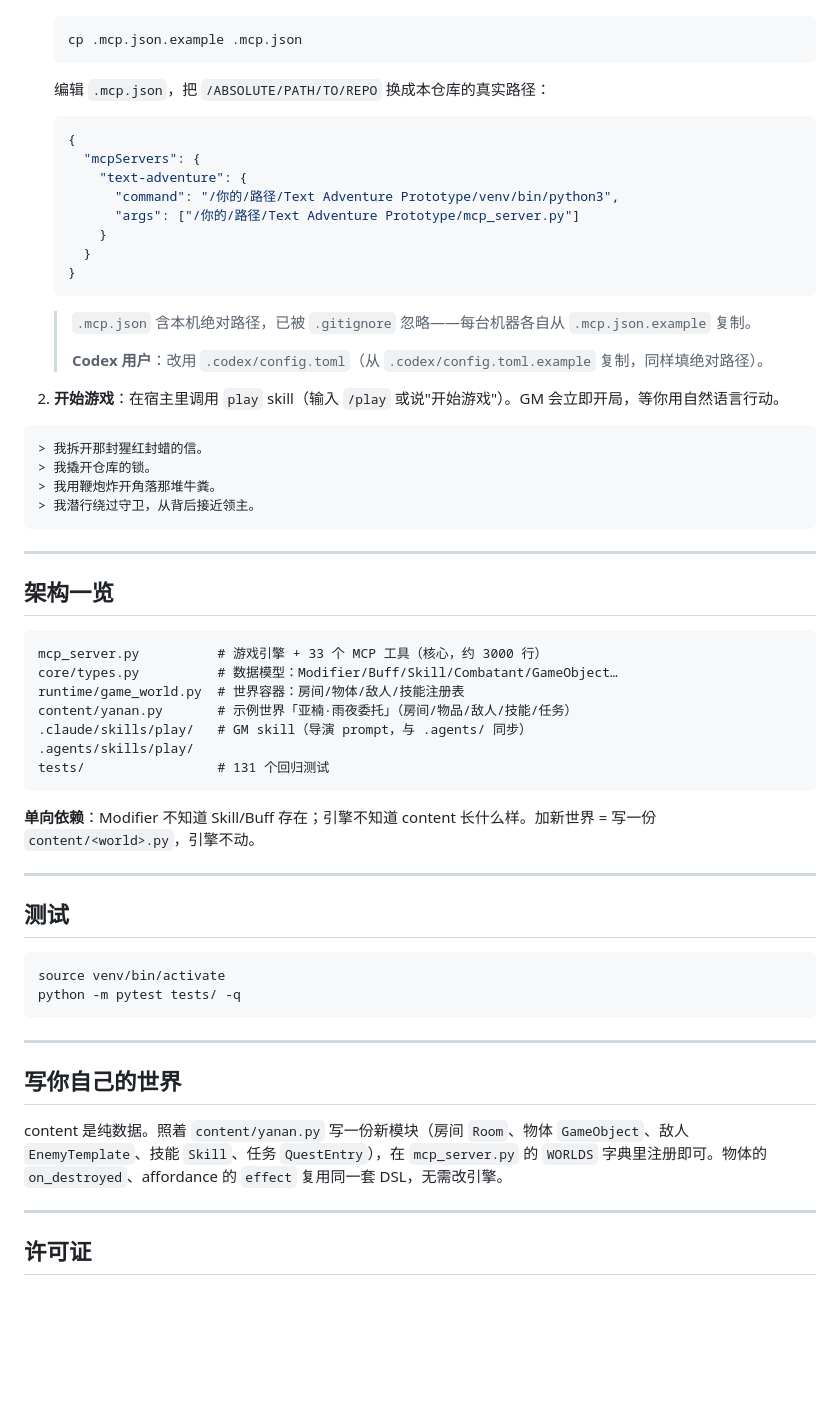
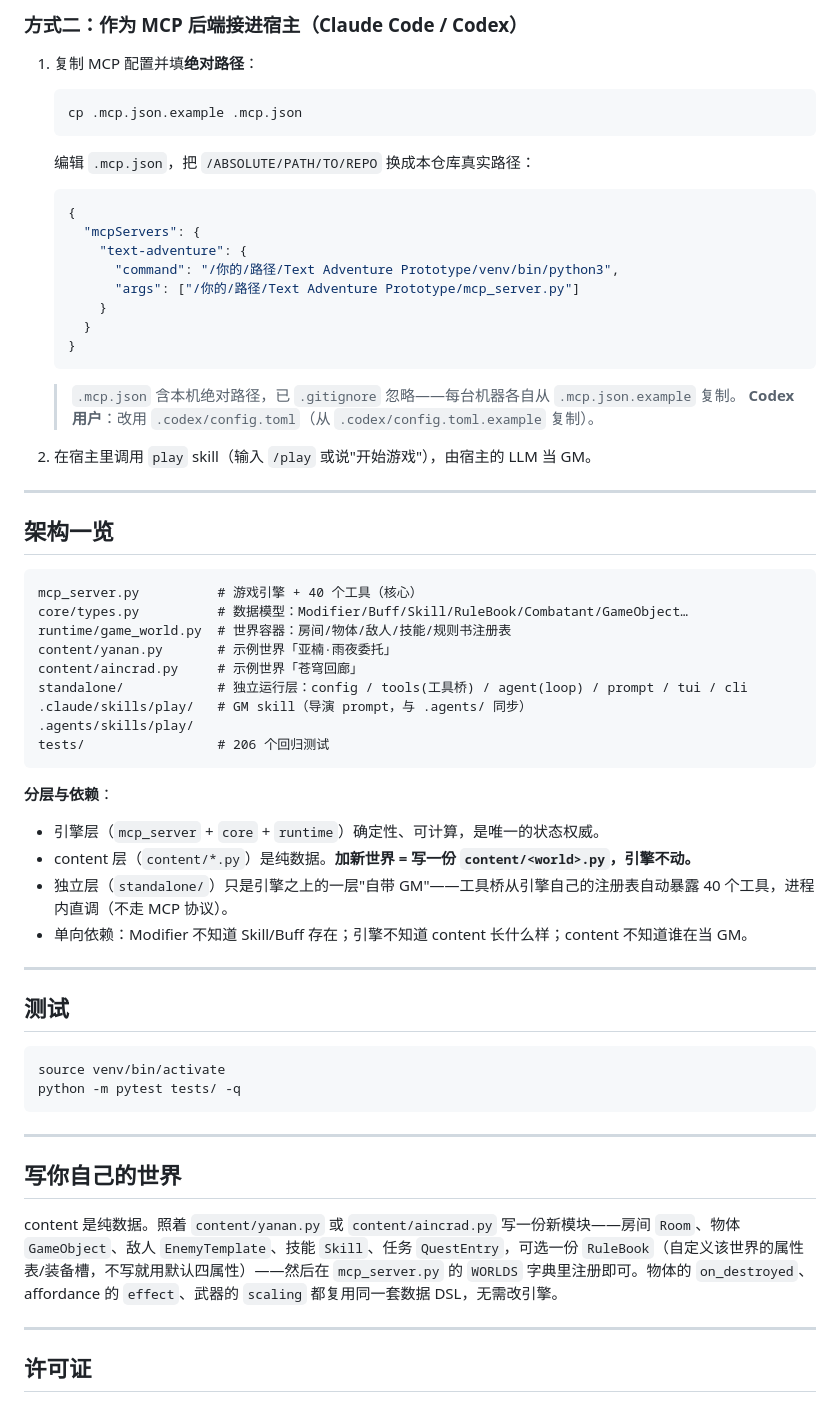
Before and after one commit to DevilFerrocene/text-adventure-prototype, a Markdown page: README.md, the part around one of its changes. GitHub-like rendering; blank space fills up the shorter version.

````diff
--- a/README.md
+++ b/README.md
@@ -51,9 +83,12 @@ cp .env.example .env
+### 方式二：作为 MCP 后端接进宿主（Claude Code / Codex）
+
+1. 复制 MCP 配置并填**绝对路径**：
 
    ```bash
    cp .mcp.json.example .mcp.json
    ```
 
-   编辑 `.mcp.json`，把 `/ABSOLUTE/PATH/TO/REPO` 换成本仓库的真实路径：
+   编辑 `.mcp.json`，把 `/ABSOLUTE/PATH/TO/REPO` 换成本仓库真实路径：
 
    ```json
    {
@@ -66,34 +101,32 @@ cp .env.example .env
    }
    ```
 
-   > `.mcp.json` 含本机绝对路径，已被 `.gitignore` 忽略——每台机器各自从 `.mcp.json.example` 复制。
-   >
-   > **Codex 用户**：改用 `.codex/config.toml`（从 `.codex/config.toml.example` 复制，同样填绝对路径）。
+   > `.mcp.json` 含本机绝对路径，已 `.gitignore` 忽略——每台机器各自从 `.mcp.json.example` 复制。
+   > **Codex 用户**：改用 `.codex/config.toml`（从 `.codex/config.toml.example` 复制）。
 
-2. **开始游戏**：在宿主里调用 `play` skill（输入 `/play` 或说"开始游戏"）。GM 会立即开局，等你用自然语言行动。
-
-```
-> 我拆开那封猩红封蜡的信。
-> 我撬开仓库的锁。
-> 我用鞭炮炸开角落那堆牛粪。
-> 我潜行绕过守卫，从背后接近领主。
-```
+2. 在宿主里调用 `play` skill（输入 `/play` 或说"开始游戏"），由宿主的 LLM 当 GM。
 
 ---
 
 ## 架构一览
 
 ```
-mcp_server.py          # 游戏引擎 + 33 个 MCP 工具（核心，约 3000 行）
-core/types.py          # 数据模型：Modifier/Buff/Skill/Combatant/GameObject…
-runtime/game_world.py  # 世界容器：房间/物体/敌人/技能注册表
-content/yanan.py       # 示例世界「亚楠·雨夜委托」（房间/物品/敌人/技能/任务）
+mcp_server.py          # 游戏引擎 + 40 个工具（核心）
+core/types.py          # 数据模型：Modifier/Buff/Skill/RuleBook/Combatant/GameObject…
+runtime/game_world.py  # 世界容器：房间/物体/敌人/技能/规则书注册表
+content/yanan.py       # 示例世界「亚楠·雨夜委托」
+content/aincrad.py     # 示例世界「苍穹回廊」
+standalone/            # 独立运行层：config / tools(工具桥) / agent(loop) / prompt / tui / cli
 .claude/skills/play/   # GM skill（导演 prompt，与 .agents/ 同步）
 .agents/skills/play/
-tests/                 # 131 个回归测试
+tests/                 # 206 个回归测试
 ```
 
-**单向依赖**：Modifier 不知道 Skill/Buff 存在；引擎不知道 content 长什么样。加新世界 = 写一份 `content/<world>.py`，引擎不动。
+**分层与依赖**：
+- 引擎层（`mcp_server` + `core` + `runtime`）确定性、可计算，是唯一的状态权威。
+- content 层（`content/*.py`）是纯数据。**加新世界 = 写一份 `content/<world>.py`，引擎不动。**
+- 独立层（`standalone/`）只是引擎之上的一层"自带 GM"——工具桥从引擎自己的注册表自动暴露 40 个工具，进程内直调（不走 MCP 协议）。
+- 单向依赖：Modifier 不知道 Skill/Buff 存在；引擎不知道 content 长什么样；content 不知道谁在当 GM。
 
 ---
 
@@ -108,7 +141,7 @@ python -m pytest tests/ -q
 
 ## 写你自己的世界
 
-content 是纯数据。照着 `content/yanan.py` 写一份新模块（房间 `Room`、物体 `GameObject`、敌人 `EnemyTemplate`、技能 `Skill`、任务 `QuestEntry`），在 `mcp_server.py` 的 `WORLDS` 字典里注册即可。物体的 `on_destroyed`、affordance 的 `effect` 复用同一套 DSL，无需改引擎。
+content 是纯数据。照着 `content/yanan.py` 或 `content/aincrad.py` 写一份新模块——房间 `Room`、物体 `GameObject`、敌人 `EnemyTemplate`、技能 `Skill`、任务 `QuestEntry`，可选一份 `RuleBook`（自定义该世界的属性表/装备槽，不写就用默认四属性）——然后在 `mcp_server.py` 的 `WORLDS` 字典里注册即可。物体的 `on_destroyed`、affordance 的 `effect`、武器的 `scaling` 都复用同一套数据 DSL，无需改引擎。
 
 ---
 
````
Also changed, not shown: other parts of README.md (+41 -9 lines).
